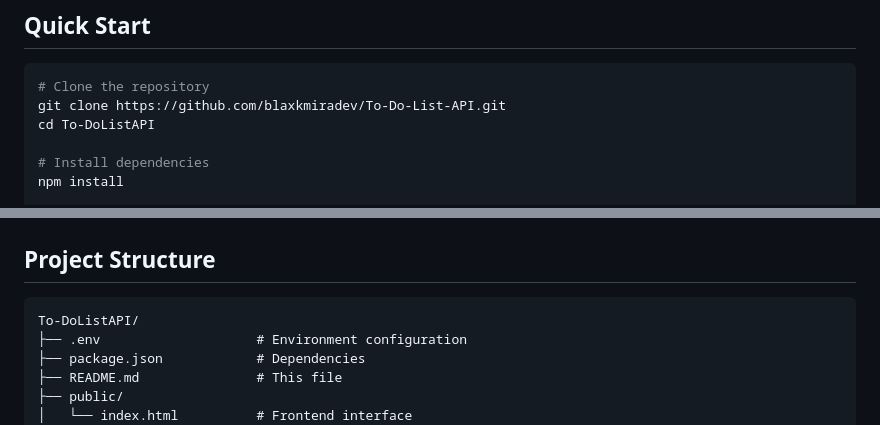
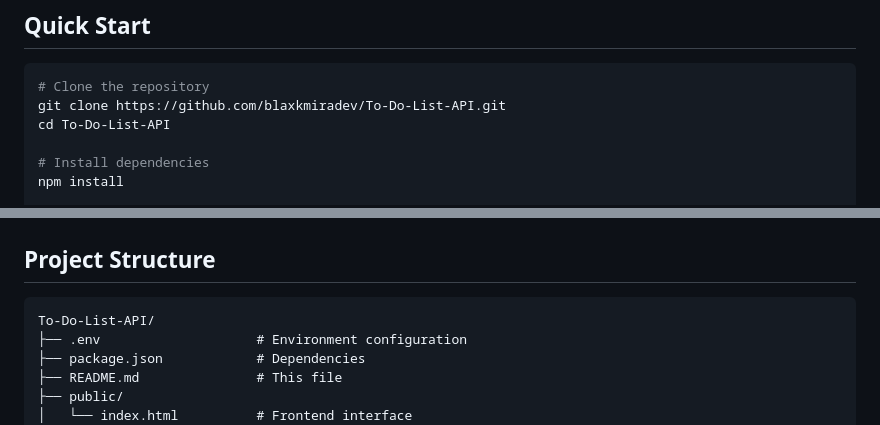
Before and after one commit to blaxkmiradev/To-Do-List-API, a Markdown page: README.md, 2 parts joined by grey strips. GitHub-like rendering.

````diff
--- a/README.md
+++ b/README.md
@@ -33,7 +33,7 @@
 ```bash
 # Clone the repository
 git clone https://github.com/blaxkmiradev/To-Do-List-API.git
-cd To-DoListAPI
+cd To-Do-List-API
 
 # Install dependencies
 npm install
@@ -112,7 +112,7 @@ curl -X PATCH http://localhost:3000/api/todos/1/toggle
 ## Project Structure
 
 ```
-To-DoListAPI/
+To-Do-List-API/
 ├── .env                    # Environment configuration
 ├── package.json            # Dependencies
 ├── README.md               # This file
````
